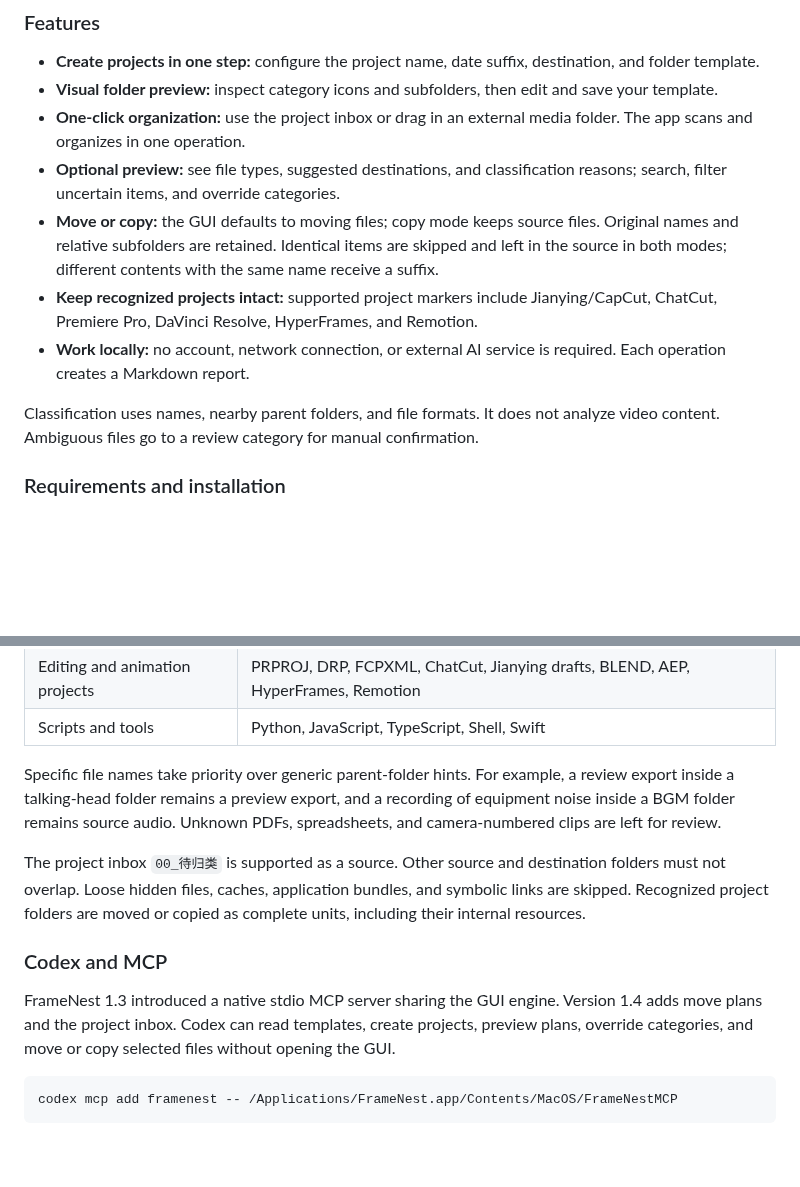
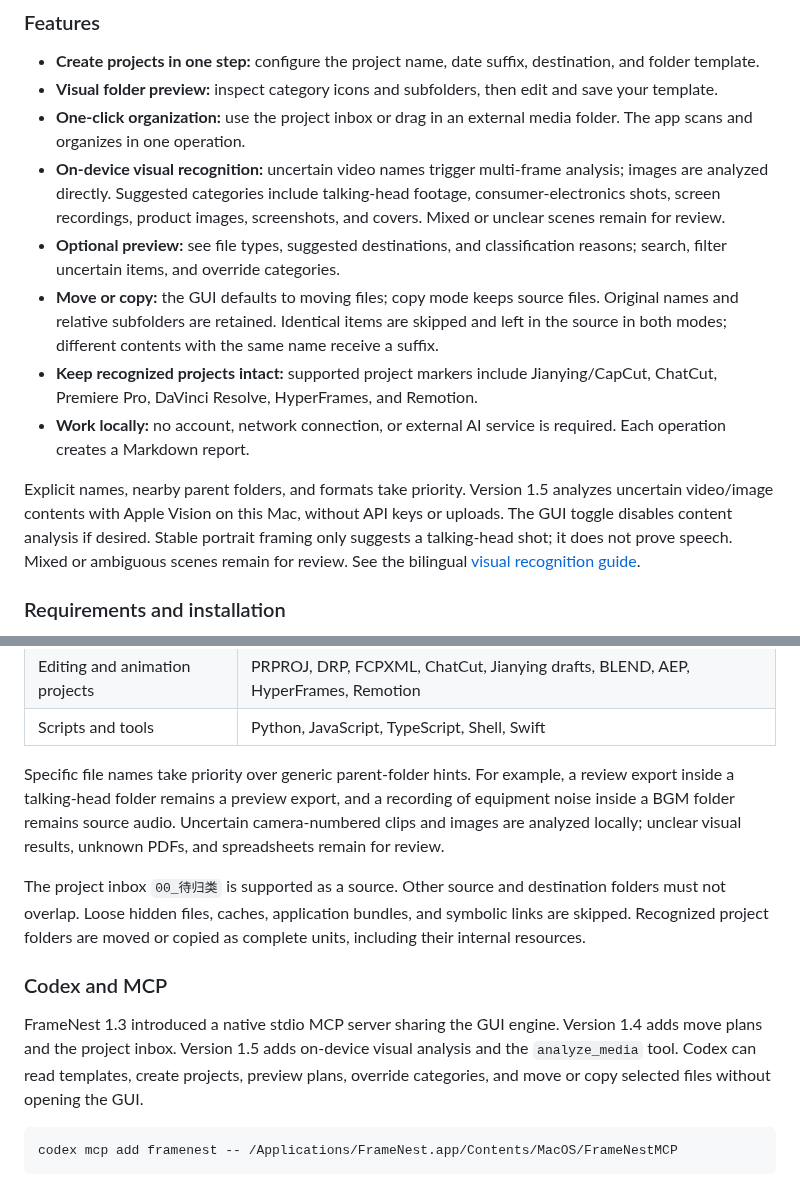
Before and after one commit to weixunkkkkk/framenest, a Markdown page: README.md, 2 parts joined by grey strips. Drawn GitHub-style; blank space fills up the shorter version.

````diff
--- a/README.md
+++ b/README.md
@@ -133,12 +136,13 @@ Create a project structure, put media in its `00_待归类` inbox, and organize
 - **Create projects in one step:** configure the project name, date suffix, destination, and folder template.
 - **Visual folder preview:** inspect category icons and subfolders, then edit and save your template.
 - **One-click organization:** use the project inbox or drag in an external media folder. The app scans and organizes in one operation.
+- **On-device visual recognition:** uncertain video names trigger multi-frame analysis; images are analyzed directly. Suggested categories include talking-head footage, consumer-electronics shots, screen recordings, product images, screenshots, and covers. Mixed or unclear scenes remain for review.
 - **Optional preview:** see file types, suggested destinations, and classification reasons; search, filter uncertain items, and override categories.
 - **Move or copy:** the GUI defaults to moving files; copy mode keeps source files. Original names and relative subfolders are retained. Identical items are skipped and left in the source in both modes; different contents with the same name receive a suffix.
 - **Keep recognized projects intact:** supported project markers include Jianying/CapCut, ChatCut, Premiere Pro, DaVinci Resolve, HyperFrames, and Remotion.
 - **Work locally:** no account, network connection, or external AI service is required. Each operation creates a Markdown report.
 
-Classification uses names, nearby parent folders, and file formats. It does not analyze video content. Ambiguous files go to a review category for manual confirmation.
+Explicit names, nearby parent folders, and formats take priority. Version 1.5 analyzes uncertain video/image contents with Apple Vision on this Mac, without API keys or uploads. The GUI toggle disables content analysis if desired. Stable portrait framing only suggests a talking-head shot; it does not prove speech. Mixed or ambiguous scenes remain for review. See the bilingual [visual recognition guide](docs/visual-recognition.md).
 
 ### Requirements and installation
 
@@ -171,13 +175,13 @@ The default template separates scripts and reference documents, footage, audio,
 | Editing and animation projects | PRPROJ, DRP, FCPXML, ChatCut, Jianying drafts, BLEND, AEP, HyperFrames, Remotion |
 | Scripts and tools | Python, JavaScript, TypeScript, Shell, Swift |
 
-Specific file names take priority over generic parent-folder hints. For example, a review export inside a talking-head folder remains a preview export, and a recording of equipment noise inside a BGM folder remains source audio. Unknown PDFs, spreadsheets, and camera-numbered clips are left for review.
+Specific file names take priority over generic parent-folder hints. For example, a review export inside a talking-head folder remains a preview export, and a recording of equipment noise inside a BGM folder remains source audio. Uncertain camera-numbered clips and images are analyzed locally; unclear visual results, unknown PDFs, and spreadsheets remain for review.
 
 The project inbox `00_待归类` is supported as a source. Other source and destination folders must not overlap. Loose hidden files, caches, application bundles, and symbolic links are skipped. Recognized project folders are moved or copied as complete units, including their internal resources.
 
 ### Codex and MCP
 
-FrameNest 1.3 introduced a native stdio MCP server sharing the GUI engine. Version 1.4 adds move plans and the project inbox. Codex can read templates, create projects, preview plans, override categories, and move or copy selected files without opening the GUI.
+FrameNest 1.3 introduced a native stdio MCP server sharing the GUI engine. Version 1.4 adds move plans and the project inbox. Version 1.5 adds on-device visual analysis and the `analyze_media` tool. Codex can read templates, create projects, preview plans, override categories, and move or copy selected files without opening the GUI.
 
 ```bash
 codex mcp add framenest -- /Applications/FrameNest.app/Contents/MacOS/FrameNestMCP
````
Also changed, not shown: other parts of README.md (+7 -4 lines), docs/mcp.md (+8 -3 lines), docs/visual-recognition.md (added, +69 -0 lines), docs/screenshots/new-project-1.5.png (added), docs/screenshots/organize-1.5.png (added), docs/screenshots/rules-1.5.png (added), 9 other files.
